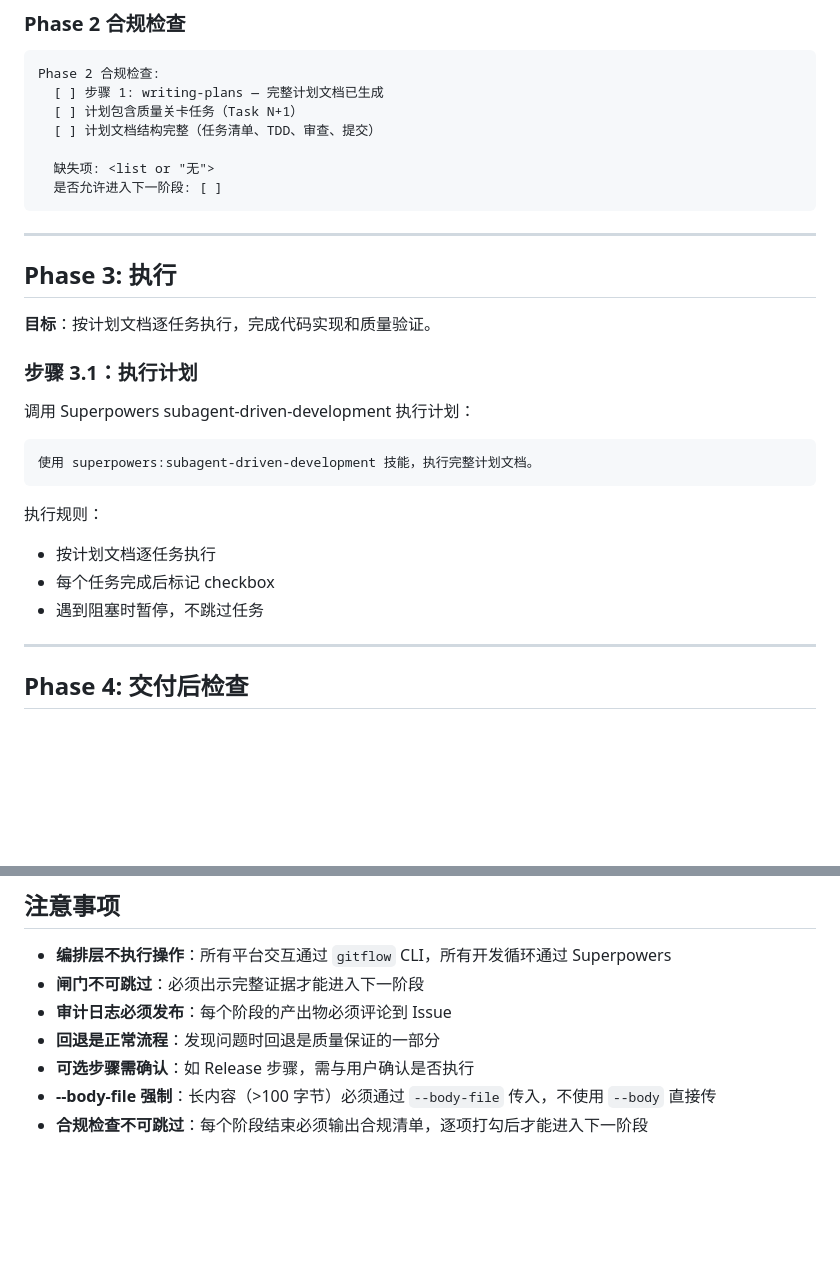
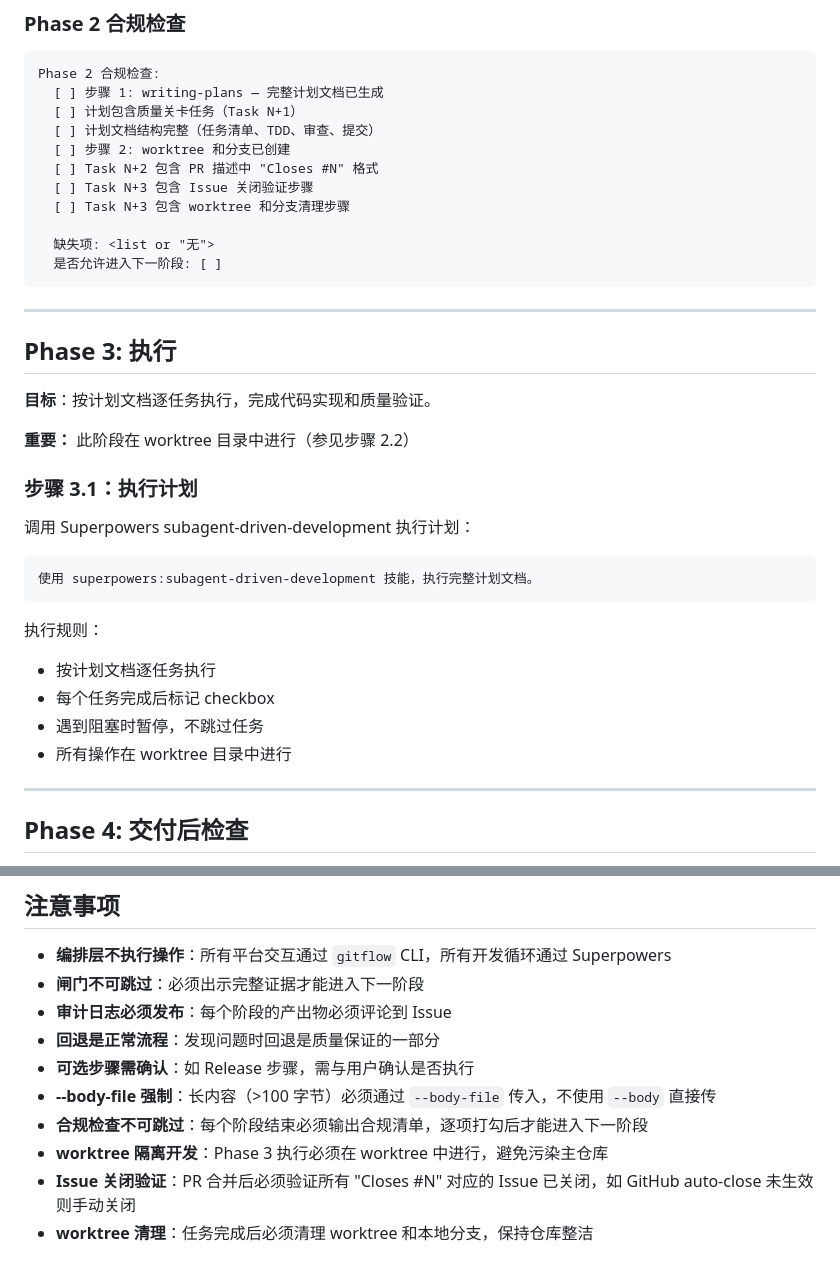
Before and after one commit to byx-darwin/gitflow-cli, a Markdown page: skills/gitflow-workflow/SKILL.md, 2 parts joined by grey strips. Rendered like a GitHub page; blank space fills up the shorter version.

```diff
--- a/skills/gitflow-workflow/SKILL.md
+++ b/skills/gitflow-workflow/SKILL.md
@@ -377,6 +433,10 @@ Phase 2 合规检查:
   [ ] 步骤 1: writing-plans — 完整计划文档已生成
   [ ] 计划包含质量关卡任务（Task N+1）
   [ ] 计划文档结构完整（任务清单、TDD、审查、提交）
+  [ ] 步骤 2: worktree 和分支已创建
+  [ ] Task N+2 包含 PR 描述中 "Closes #N" 格式
+  [ ] Task N+3 包含 Issue 关闭验证步骤
+  [ ] Task N+3 包含 worktree 和分支清理步骤
 
   缺失项: <list or "无">
   是否允许进入下一阶段: [ ]
@@ -387,6 +447,8 @@ Phase 2 合规检查:
 ## Phase 3: 执行
 
 **目标**：按计划文档逐任务执行，完成代码实现和质量验证。
+
+**重要：** 此阶段在 worktree 目录中进行（参见步骤 2.2）
 
 ### 步骤 3.1：执行计划
 
@@ -400,6 +462,7 @@ Phase 2 合规检查:
 - 按计划文档逐任务执行
 - 每个任务完成后标记 checkbox
 - 遇到阻塞时暂停，不跳过任务
+- 所有操作在 worktree 目录中进行
 
 ---
 
@@ -553,3 +616,6 @@ gitflow-cli issue comment <number> --body "## 阶段回退
 - **可选步骤需确认**：如 Release 步骤，需与用户确认是否执行
 - **--body-file 强制**：长内容（>100 字节）必须通过 `--body-file` 传入，不使用 `--body` 直接传
 - **合规检查不可跳过**：每个阶段结束必须输出合规清单，逐项打勾后才能进入下一阶段
+- **worktree 隔离开发**：Phase 3 执行必须在 worktree 中进行，避免污染主仓库
+- **Issue 关闭验证**：PR 合并后必须验证所有 "Closes #N" 对应的 Issue 已关闭，如 GitHub auto-close 未生效则手动关闭
+- **worktree 清理**：任务完成后必须清理 worktree 和本地分支，保持仓库整洁
```
Also changed, not shown: other parts of skills/gitflow-workflow/SKILL.md (+56 -0 lines).
